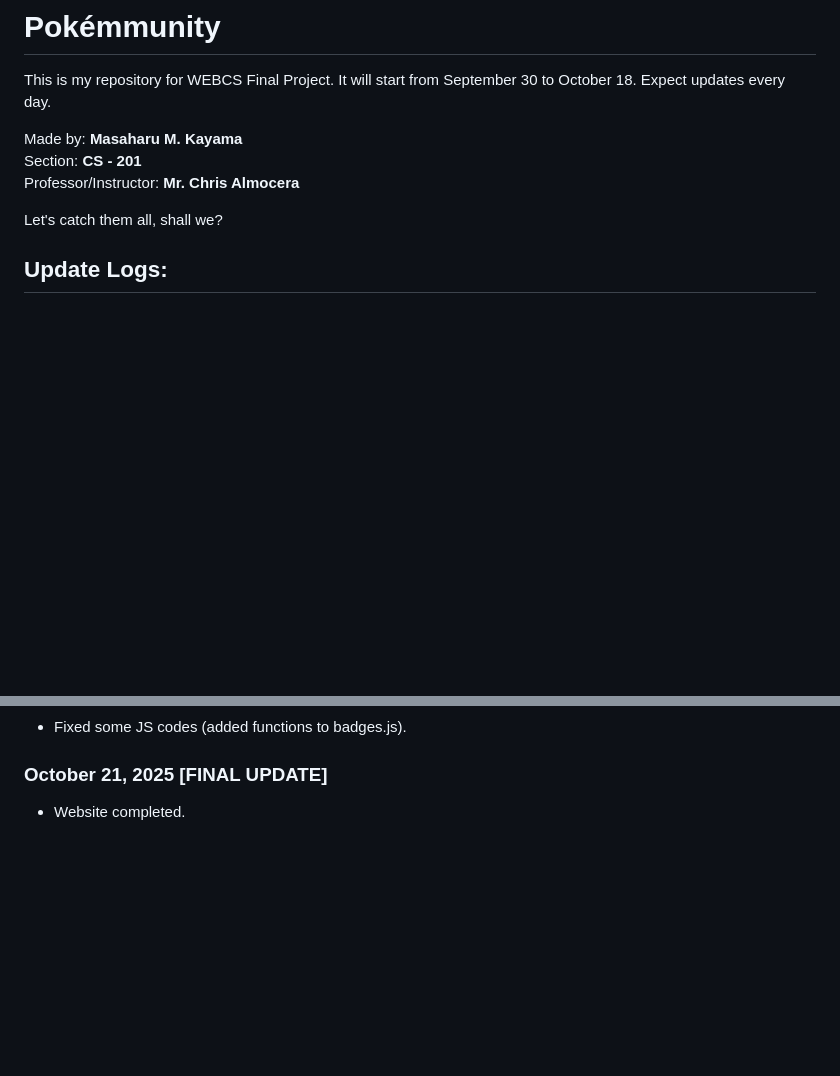
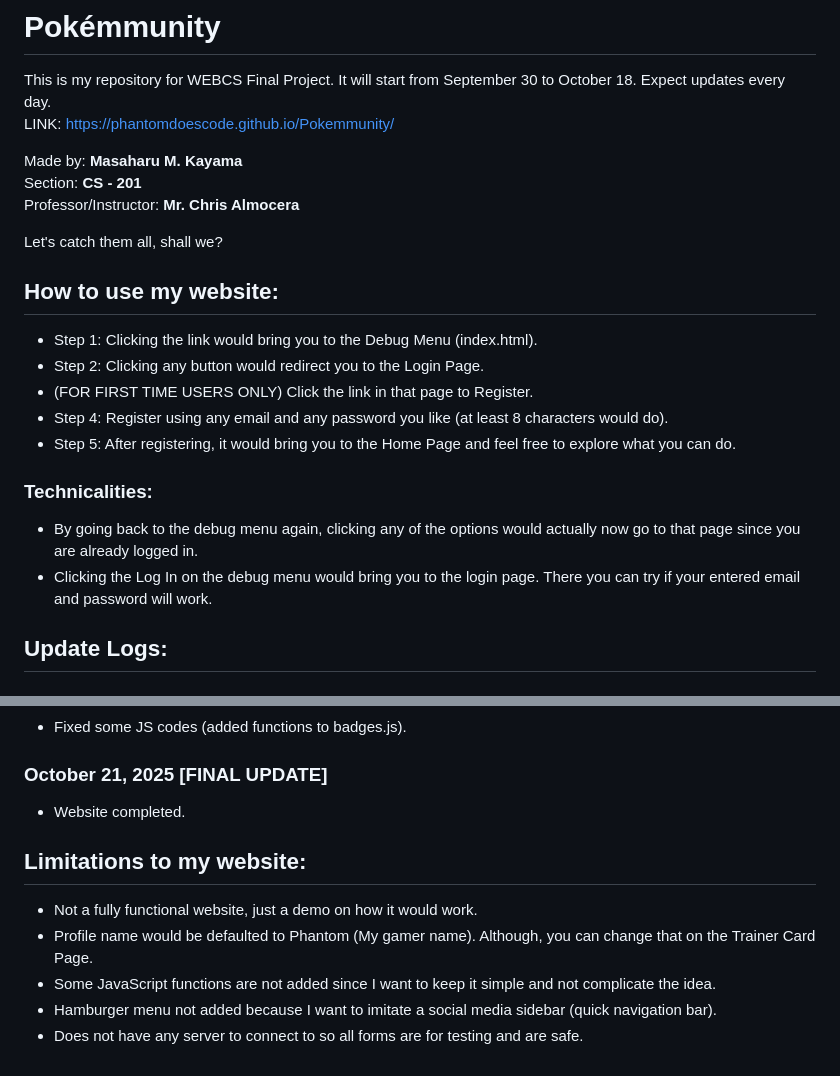
Before and after one commit to phantomdoescode/Pokemmunity, a Markdown page: README.md, 2 parts joined by grey strips. GitHub-like rendering; blank space fills up the shorter version.

```diff
--- a/README.md
+++ b/README.md
@@ -1,11 +1,23 @@
 # Pokémmunity
 This is my repository for WEBCS Final Project. It will start from September 30 to October 18. Expect updates every day.<br>
+LINK: https://phantomdoescode.github.io/Pokemmunity/
 
 Made by: **Masaharu M. Kayama**<br>
 Section: **CS - 201**<br>
 Professor/Instructor: **Mr. Chris Almocera**<br>
 
 Let's catch them all, shall we?
+
+## How to use my website:
+- Step 1: Clicking the link would bring you to the Debug Menu (index.html).
+- Step 2: Clicking any button would redirect you to the Login Page.
+- (FOR FIRST TIME USERS ONLY) Click the link in that page to Register.
+- Step 4: Register using any email and any password you like (at least 8 characters would do).
+- Step 5: After registering, it would bring you to the Home Page and feel free to explore what you can do.
+
+### Technicalities:
+- By going back to the debug menu again, clicking any of the options would actually now go to that page since you are already logged in.
+- Clicking the Log In on the debug menu would bring you to the login page. There you can try if your entered email and password will work.
 
 ## Update Logs:
 
@@ -129,3 +141,10 @@ Let's catch them all, shall we?
 
 ### October 21, 2025 [FINAL UPDATE]
 - Website completed.
+
+## Limitations to my website:
+- Not a fully functional website, just a demo on how it would work.
+- Profile name would be defaulted to Phantom (My gamer name). Although, you can change that on the Trainer Card Page.
+- Some JavaScript functions are not added since I want to keep it simple and not complicate the idea.
+- Hamburger menu not added because I want to imitate a social media sidebar (quick navigation bar).
+- Does not have any server to connect to so all forms are for testing and are safe.
```
